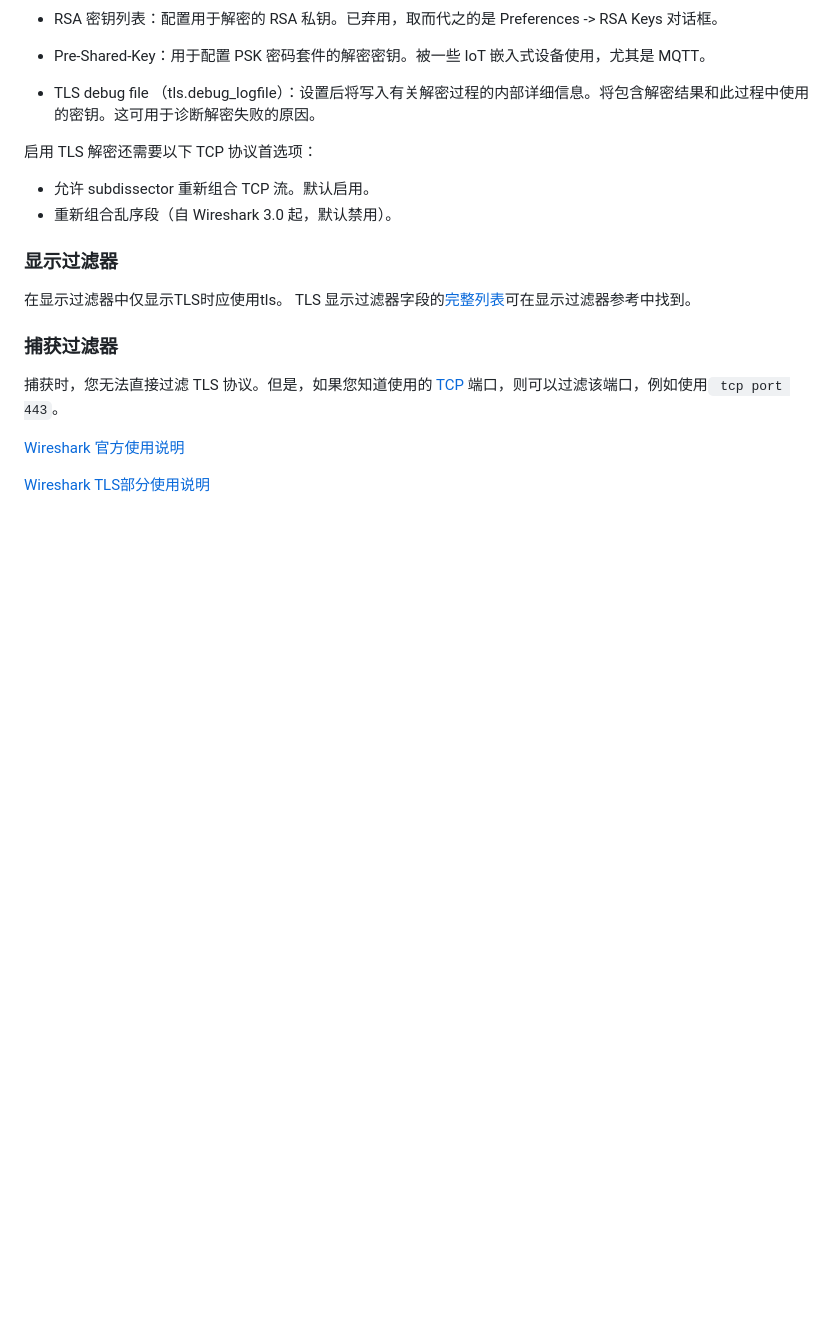
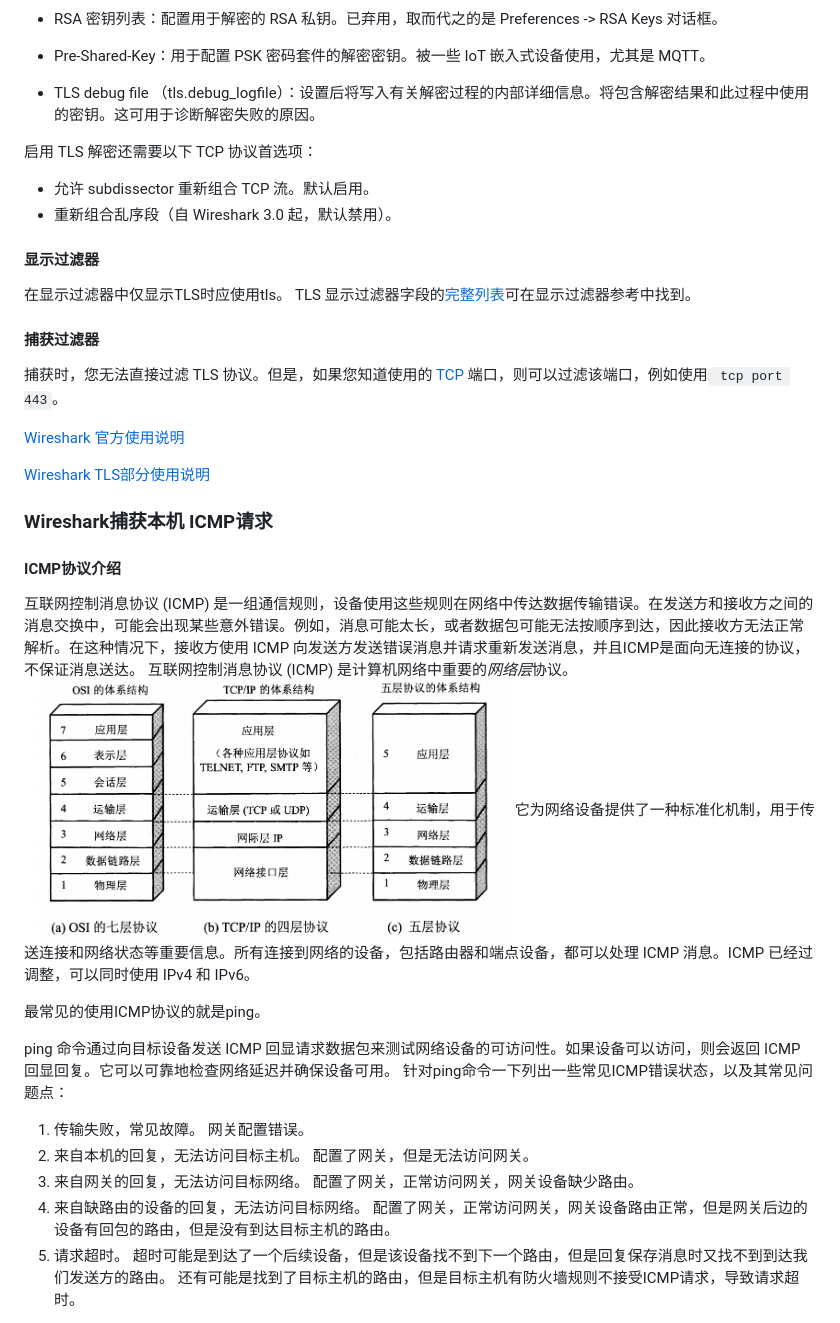
Before and after one commit to Rain-ziyu/Note, a Markdown page: docs/Wireshark.md, the part around the change printed below. Rendered like a GitHub page; pictures changed too: docs/images/Wireshark/网络分层.png (added); blank space fills up the shorter version.

```diff
--- a/docs/Wireshark.md
+++ b/docs/Wireshark.md
@@ -165,17 +167,36 @@ RSA 私钥文件只能在以下情况下使用：
 - 允许 subdissector 重新组合 TCP 流。默认启用。
 - 重新组合乱序段（自 Wireshark 3.0 起，默认禁用）。
 
-### 显示过滤器
+#### 显示过滤器
 
 在显示过滤器中仅显示TLS时应使用tls。
 TLS 显示过滤器字段的[完整列表](https://www.wireshark.org/docs/dfref/t/tls.html)可在显示过滤器参考中找到。
 
-### 捕获过滤器
+#### 捕获过滤器
 
 捕获时，您无法直接过滤 TLS 协议。但是，如果您知道使用的 [TCP](https://wiki.wireshark.org/Transmission_Control_Protocol) 端口，则可以过滤该端口，例如使用` tcp port 443`。
-
 
 
 [Wireshark 官方使用说明](https://www.wireshark.org/docs/wsug_html_chunked/)
 
 [Wireshark TLS部分使用说明](https://wiki.wireshark.org/TLS)
+
+### Wireshark捕获本机 ICMP请求
+
+#### ICMP协议介绍
+
+互联网控制消息协议 (ICMP) 是一组通信规则，设备使用这些规则在网络中传达数据传输错误。在发送方和接收方之间的消息交换中，可能会出现某些意外错误。例如，消息可能太长，或者数据包可能无法按顺序到达，因此接收方无法正常解析。在这种情况下，接收方使用 ICMP 向发送方发送错误消息并请求重新发送消息，并且ICMP是面向无连接的协议，不保证消息送达。
+互联网控制消息协议 (ICMP) 是计算机网络中重要的*网络层*协议。
+![alt text](./images/Wireshark/网络分层.png)
+它为网络设备提供了一种标准化机制，用于传送连接和网络状态等重要信息。所有连接到网络的设备，包括路由器和端点设备，都可以处理 ICMP 消息。ICMP 已经过调整，可以同时使用 IPv4 和 IPv6。
+
+最常见的使用ICMP协议的就是ping。
+
+ping 命令通过向目标设备发送 ICMP 回显请求数据包来测试网络设备的可访问性。如果设备可以访问，则会返回 ICMP 回显回复。它可以可靠地检查网络延迟并确保设备可用。
+针对ping命令一下列出一些常见ICMP错误状态，以及其常见问题点：
+1. 传输失败，常见故障。 网关配置错误。
+2. 来自本机的回复，无法访问目标主机。 配置了网关，但是无法访问网关。
+3. 来自网关的回复，无法访问目标网络。 配置了网关，正常访问网关，网关设备缺少路由。
+4. 来自缺路由的设备的回复，无法访问目标网络。  配置了网关，正常访问网关，网关设备路由正常，但是网关后边的设备有回包的路由，但是没有到达目标主机的路由。
+5. 请求超时。  超时可能是到达了一个后续设备，但是该设备找不到下一个路由，但是回复保存消息时又找不到到达我们发送方的路由。 还有可能是找到了目标主机的路由，但是目标主机有防火墙规则不接受ICMP请求，导致请求超时。
+
```
Also changed, not shown: other parts of docs/Wireshark.md (+30 -2 lines), docs/images/Wireshark/ICMPCode.png (added).
